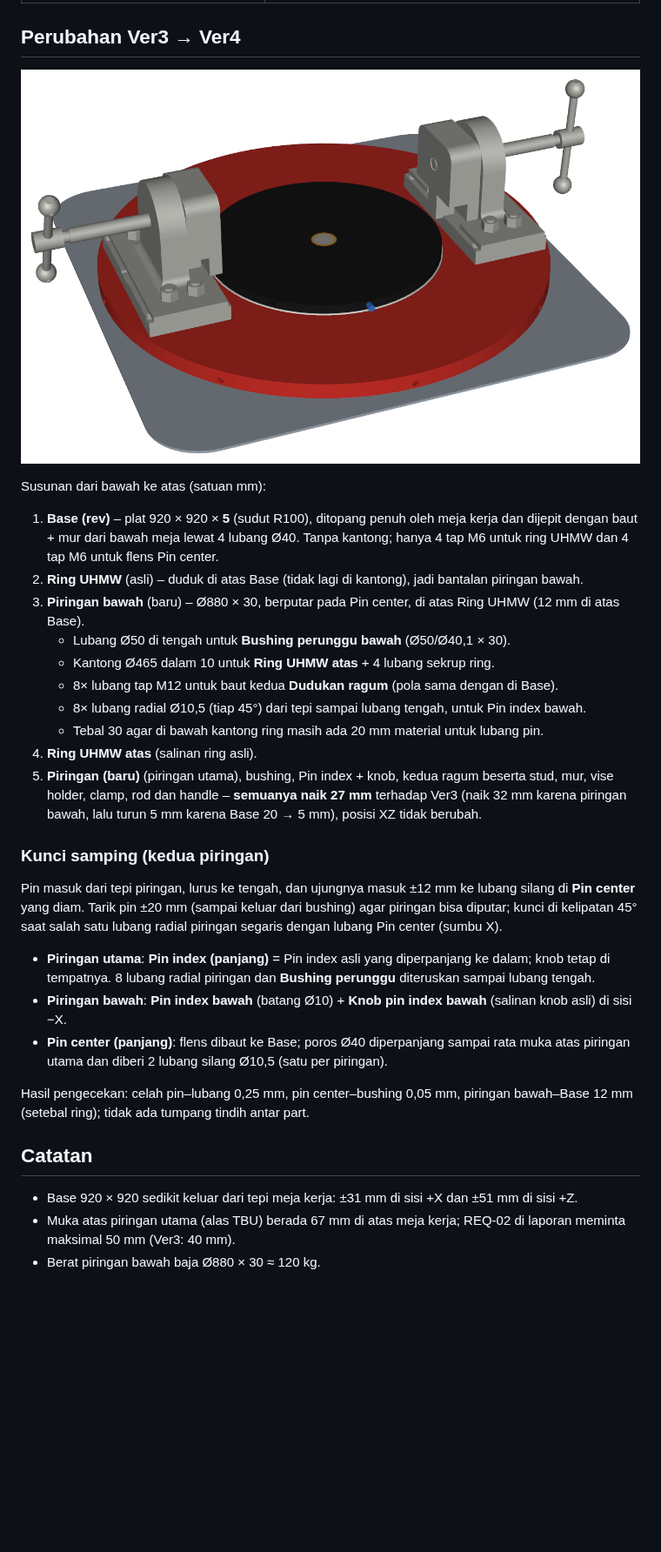
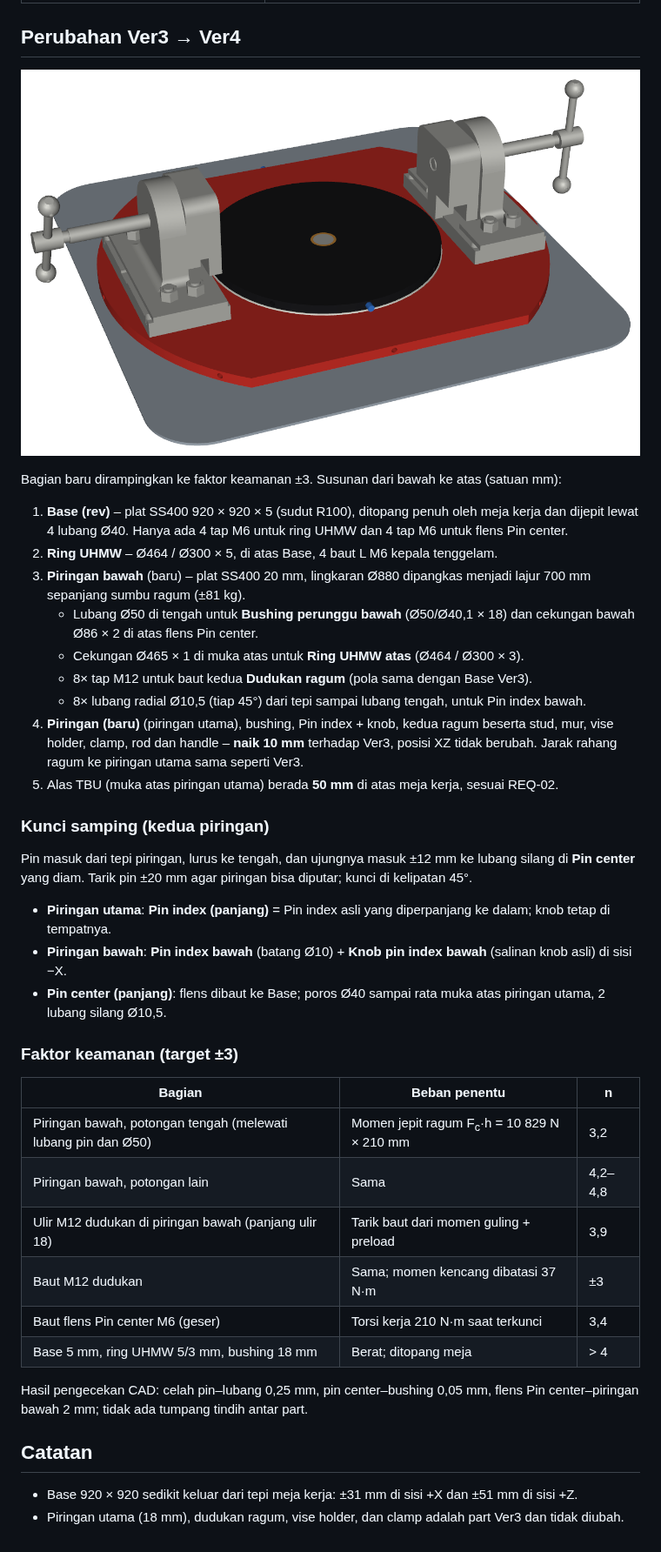
Before and after one commit to MahendraDharma/tumer, a Markdown page: README.md, the part around the change. Shown at 87% size. GitHub-like rendering; pictures changed too: docs/preview_ver4_iso.png; blank space fills up the shorter version.

Commit message:
Rampingkan bagian baru ke faktor keamanan ±3
Piringan bawah jadi plat 20 mm berbentuk lajur 700 mm (127 -> 81 kg),
ring UHMW 5 mm dan 3 mm, bushing bawah 18 mm. Tumpukan turun sehingga
alas TBU tepat 50 mm di atas meja (REQ-02).

Co-Authored-By: Claude Opus 5.5 <noreply@anthropic.com>
Claude-Session: https://claude.ai/code/session_01E1QDrkaZbRDzJGHvCXX9P5

```diff
--- a/README.md
+++ b/README.md
@@ -10,31 +10,40 @@
 
 ![Pratinjau Ver4 (piringan bawah merah, pin biru; warna hanya di gambar ini)](docs/preview_ver4_iso.png)
 
-Susunan dari bawah ke atas (satuan mm):
+Bagian baru dirampingkan ke faktor keamanan ±3. Susunan dari bawah ke atas (satuan mm):
 
-1. **Base (rev)** – plat 920 × 920 × **5** (sudut R100), ditopang penuh oleh meja kerja dan dijepit dengan baut + mur dari bawah meja lewat 4 lubang Ø40. Tanpa kantong; hanya 4 tap M6 untuk ring UHMW dan 4 tap M6 untuk flens Pin center.
-2. **Ring UHMW** (asli) – duduk di atas Base (tidak lagi di kantong), jadi bantalan piringan bawah.
-3. **Piringan bawah** (baru) – Ø880 × 30, berputar pada Pin center, di atas Ring UHMW (12 mm di atas Base).
-   - Lubang Ø50 di tengah untuk **Bushing perunggu bawah** (Ø50/Ø40,1 × 30).
-   - Kantong Ø465 dalam 10 untuk **Ring UHMW atas** + 4 lubang sekrup ring.
-   - 8× lubang tap M12 untuk baut kedua **Dudukan ragum** (pola sama dengan di Base).
+1. **Base (rev)** – plat SS400 920 × 920 × 5 (sudut R100), ditopang penuh oleh meja kerja dan dijepit lewat 4 lubang Ø40. Hanya ada 4 tap M6 untuk ring UHMW dan 4 tap M6 untuk flens Pin center.
+2. **Ring UHMW** – Ø464 / Ø300 × 5, di atas Base, 4 baut L M6 kepala tenggelam.
+3. **Piringan bawah** (baru) – plat SS400 20 mm, lingkaran Ø880 dipangkas menjadi lajur 700 mm sepanjang sumbu ragum (±81 kg).
+   - Lubang Ø50 di tengah untuk **Bushing perunggu bawah** (Ø50/Ø40,1 × 18) dan cekungan bawah Ø86 × 2 di atas flens Pin center.
+   - Cekungan Ø465 × 1 di muka atas untuk **Ring UHMW atas** (Ø464 / Ø300 × 3).
+   - 8× tap M12 untuk baut kedua **Dudukan ragum** (pola sama dengan Base Ver3).
    - 8× lubang radial Ø10,5 (tiap 45°) dari tepi sampai lubang tengah, untuk Pin index bawah.
-   - Tebal 30 agar di bawah kantong ring masih ada 20 mm material untuk lubang pin.
-4. **Ring UHMW atas** (salinan ring asli).
-5. **Piringan (baru)** (piringan utama), bushing, Pin index + knob, kedua ragum beserta stud, mur, vise holder, clamp, rod dan handle – **semuanya naik 27 mm** terhadap Ver3 (naik 32 mm karena piringan bawah, lalu turun 5 mm karena Base 20 → 5 mm), posisi XZ tidak berubah.
+4. **Piringan (baru)** (piringan utama), bushing, Pin index + knob, kedua ragum beserta stud, mur, vise holder, clamp, rod dan handle – **naik 10 mm** terhadap Ver3, posisi XZ tidak berubah. Jarak rahang ragum ke piringan utama sama seperti Ver3.
+5. Alas TBU (muka atas piringan utama) berada **50 mm** di atas meja kerja, sesuai REQ-02.
 
 ### Kunci samping (kedua piringan)
 
-Pin masuk dari tepi piringan, lurus ke tengah, dan ujungnya masuk ±12 mm ke lubang silang di **Pin center** yang diam. Tarik pin ±20 mm (sampai keluar dari bushing) agar piringan bisa diputar; kunci di kelipatan 45° saat salah satu lubang radial piringan segaris dengan lubang Pin center (sumbu X).
+Pin masuk dari tepi piringan, lurus ke tengah, dan ujungnya masuk ±12 mm ke lubang silang di **Pin center** yang diam. Tarik pin ±20 mm agar piringan bisa diputar; kunci di kelipatan 45°.
 
-- **Piringan utama**: **Pin index (panjang)** = Pin index asli yang diperpanjang ke dalam; knob tetap di tempatnya. 8 lubang radial piringan dan **Bushing perunggu** diteruskan sampai lubang tengah.
+- **Piringan utama**: **Pin index (panjang)** = Pin index asli yang diperpanjang ke dalam; knob tetap di tempatnya.
 - **Piringan bawah**: **Pin index bawah** (batang Ø10) + **Knob pin index bawah** (salinan knob asli) di sisi −X.
-- **Pin center (panjang)**: flens dibaut ke Base; poros Ø40 diperpanjang sampai rata muka atas piringan utama dan diberi 2 lubang silang Ø10,5 (satu per piringan).
+- **Pin center (panjang)**: flens dibaut ke Base; poros Ø40 sampai rata muka atas piringan utama, 2 lubang silang Ø10,5.
 
-Hasil pengecekan: celah pin–lubang 0,25 mm, pin center–bushing 0,05 mm, piringan bawah–Base 12 mm (setebal ring); tidak ada tumpang tindih antar part.
+### Faktor keamanan (target ±3)
+
+| Bagian | Beban penentu | n |
+|---|---|---|
+| Piringan bawah, potongan tengah (melewati lubang pin dan Ø50) | Momen jepit ragum F<sub>c</sub>·h = 10 829 N × 210 mm | 3,2 |
+| Piringan bawah, potongan lain | Sama | 4,2–4,8 |
+| Ulir M12 dudukan di piringan bawah (panjang ulir 18) | Tarik baut dari momen guling + preload | 3,9 |
+| Baut M12 dudukan | Sama; momen kencang dibatasi 37 N·m | ±3 |
+| Baut flens Pin center M6 (geser) | Torsi kerja 210 N·m saat terkunci | 3,4 |
+| Base 5 mm, ring UHMW 5/3 mm, bushing 18 mm | Berat; ditopang meja | > 4 |
+
+Hasil pengecekan CAD: celah pin–lubang 0,25 mm, pin center–bushing 0,05 mm, flens Pin center–piringan bawah 2 mm; tidak ada tumpang tindih antar part.
 
 ## Catatan
 
 - Base 920 × 920 sedikit keluar dari tepi meja kerja: ±31 mm di sisi +X dan ±51 mm di sisi +Z.
-- Muka atas piringan utama (alas TBU) berada 67 mm di atas meja kerja; REQ-02 di laporan meminta maksimal 50 mm (Ver3: 40 mm).
-- Berat piringan bawah baja Ø880 × 30 ≈ 120 kg.
+- Piringan utama (18 mm), dudukan ragum, vise holder, dan clamp adalah part Ver3 dan tidak diubah.
```
Also changed, not shown: 2 other files.
